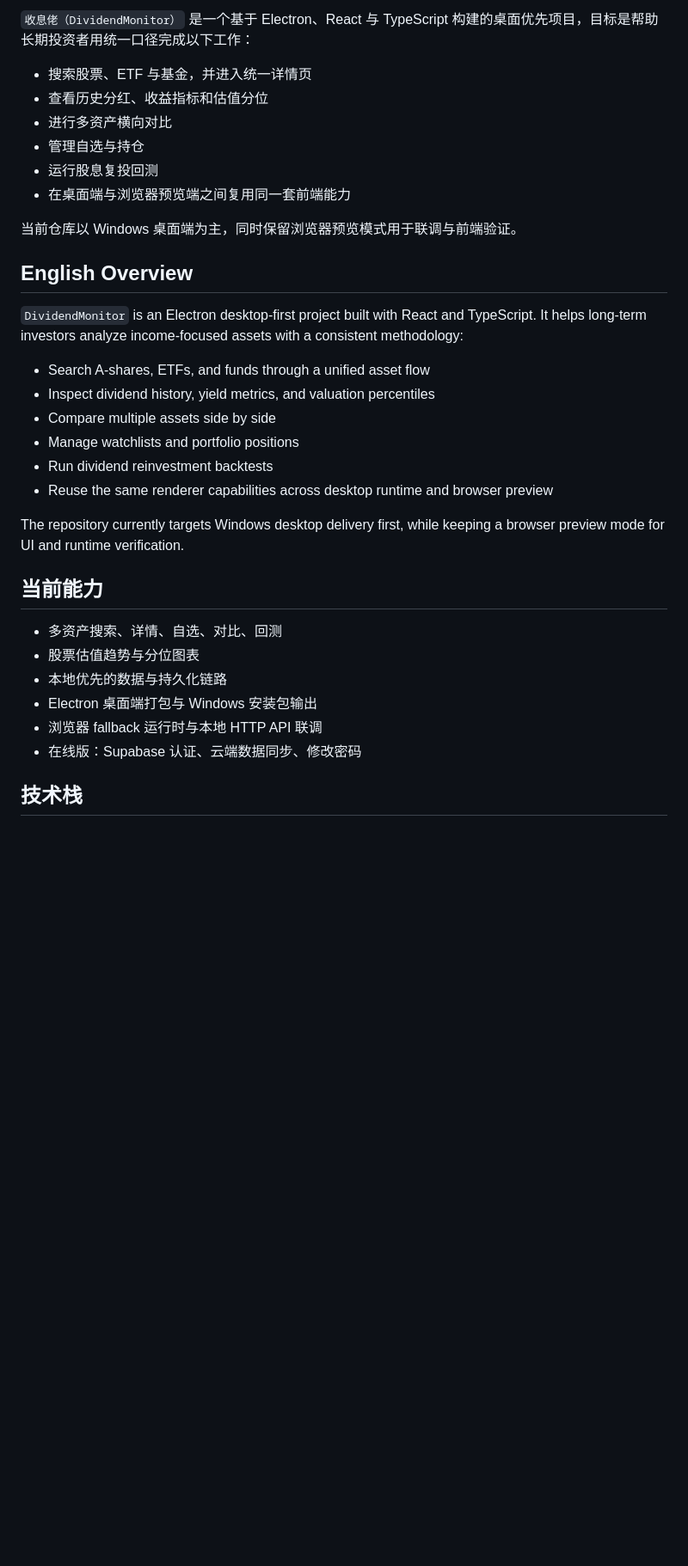
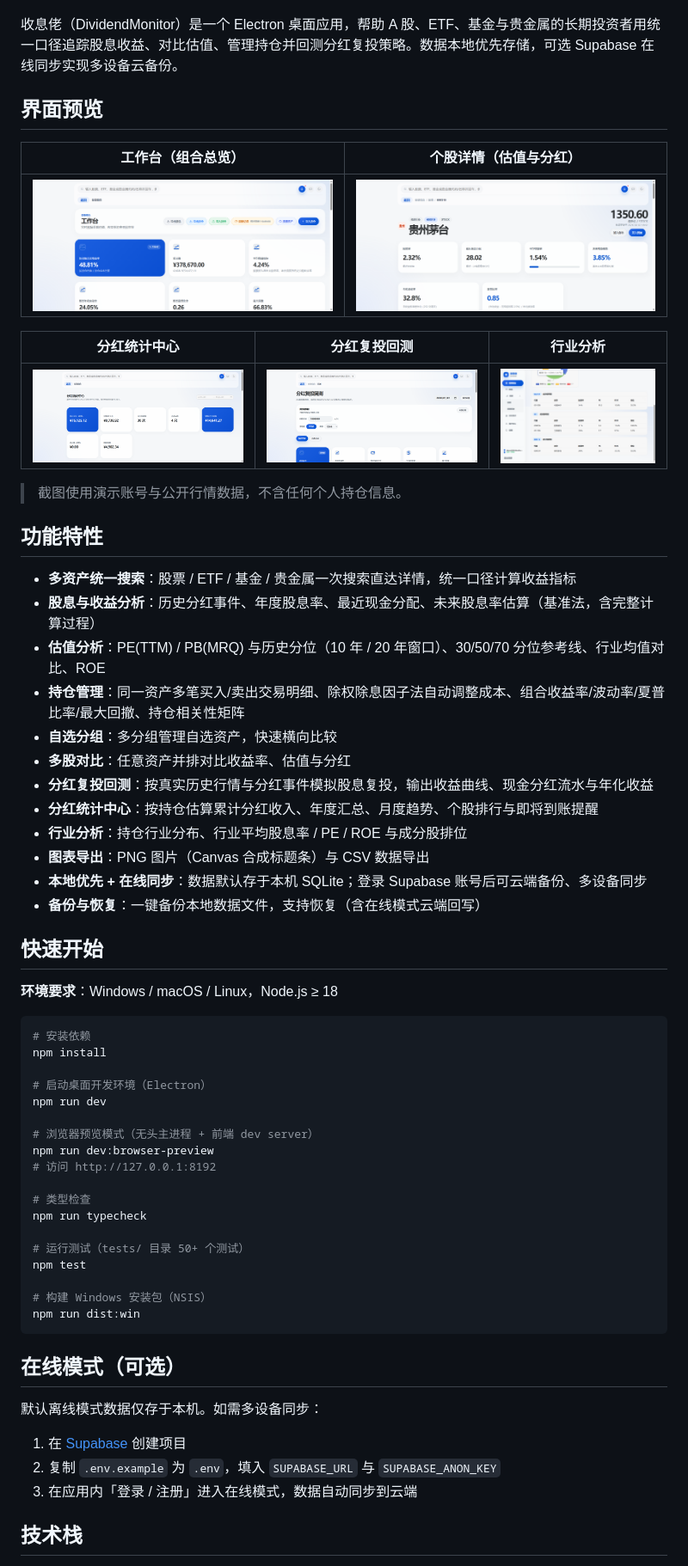
Before and after one commit to chendingya/DividendMonitor, a Markdown page: README.md, the part around one of its changes. Shown at 86% size. Drawn GitHub-style; pictures changed too: docs/screenshots/backtest.png (added), docs/screenshots/dashboard.png (added), docs/screenshots/dividend-center.png (added); blank space fills up the shorter version.

Commit message:
docs(readme): 重写产品说明书为中英双语并新增功能截图（演示数据，不含个人信息）

````diff
--- a/README.md
+++ b/README.md
@@ -8,36 +14,67 @@ DividendMonitor is a local-first income and valuation analysis tool for long-ter
 
-`收息佬（DividendMonitor）` 是一个基于 Electron、React 与 TypeScript 构建的桌面优先项目，目标是帮助长期投资者用统一口径完成以下工作：
+</div>
 
-- 搜索股票、ETF 与基金，并进入统一详情页
-- 查看历史分红、收益指标和估值分位
-- 进行多资产横向对比
-- 管理自选与持仓
-- 运行股息复投回测
-- 在桌面端与浏览器预览端之间复用同一套前端能力
+收息佬（DividendMonitor）是一个 Electron 桌面应用，帮助 A 股、ETF、基金与贵金属的长期投资者用统一口径追踪股息收益、对比估值、管理持仓并回测分红复投策略。数据本地优先存储，可选 Supabase 在线同步实现多设备云备份。
 
-当前仓库以 Windows 桌面端为主，同时保留浏览器预览模式用于联调与前端验证。
+## 界面预览
 
-## English Overview
+| 工作台（组合总览） | 个股详情（估值与分红） |
+|:---:|:---:|
+| ![工作台](docs/screenshots/dashboard.png) | ![个股详情](docs/screenshots/stock-detail.png) |
 
-`DividendMonitor` is an Electron desktop-first project built with React and TypeScript. It helps long-term investors analyze income-focused assets with a consistent methodology:
+| 分红统计中心 | 分红复投回测 | 行业分析 |
+|:---:|:---:|:---:|
+| ![分红统计中心](docs/screenshots/dividend-center.png) | ![回测](docs/screenshots/backtest.png) | ![行业分析](docs/screenshots/industry-analysis.png) |
 
-- Search A-shares, ETFs, and funds through a unified asset flow
-- Inspect dividend history, yield metrics, and valuation percentiles
-- Compare multiple assets side by side
-- Manage watchlists and portfolio positions
-- Run dividend reinvestment backtests
-- Reuse the same renderer capabilities across desktop runtime and browser preview
+> 截图使用演示账号与公开行情数据，不含任何个人持仓信息。
 
-The repository currently targets Windows desktop delivery first, while keeping a browser preview mode for UI and runtime verification.
+## 功能特性
 
-## 当前能力
+- **多资产统一搜索**：股票 / ETF / 基金 / 贵金属一次搜索直达详情，统一口径计算收益指标
+- **股息与收益分析**：历史分红事件、年度股息率、最近现金分配、未来股息率估算（基准法，含完整计算过程）
+- **估值分析**：PE(TTM) / PB(MRQ) 与历史分位（10 年 / 20 年窗口）、30/50/70 分位参考线、行业均值对比、ROE
+- **持仓管理**：同一资产多笔买入/卖出交易明细、除权除息因子法自动调整成本、组合收益率/波动率/夏普比率/最大回撤、持仓相关性矩阵
+- **自选分组**：多分组管理自选资产，快速横向比较
+- **多股对比**：任意资产并排对比收益率、估值与分红
+- **分红复投回测**：按真实历史行情与分红事件模拟股息复投，输出收益曲线、现金分红流水与年化收益
+- **分红统计中心**：按持仓估算累计分红收入、年度汇总、月度趋势、个股排行与即将到账提醒
+- **行业分析**：持仓行业分布、行业平均股息率 / PE / ROE 与成分股排位
+- **图表导出**：PNG 图片（Canvas 合成标题条）与 CSV 数据导出
+- **本地优先 + 在线同步**：数据默认存于本机 SQLite；登录 Supabase 账号后可云端备份、多设备同步
+- **备份与恢复**：一键备份本地数据文件，支持恢复（含在线模式云端回写）
 
-- 多资产搜索、详情、自选、对比、回测
-- 股票估值趋势与分位图表
-- 本地优先的数据与持久化链路
-- Electron 桌面端打包与 Windows 安装包输出
-- 浏览器 fallback 运行时与本地 HTTP API 联调
-- 在线版：Supabase 认证、云端数据同步、修改密码
+## 快速开始
+
+**环境要求**：Windows / macOS / Linux，Node.js ≥ 18
+
+```bash
+# 安装依赖
+npm install
+
+# 启动桌面开发环境（Electron）
+npm run dev
+
+# 浏览器预览模式（无头主进程 + 前端 dev server）
+npm run dev:browser-preview
+# 访问 http://127.0.0.1:8192
+
+# 类型检查
+npm run typecheck
+
+# 运行测试（tests/ 目录 50+ 个测试）
+npm test
+
+# 构建 Windows 安装包（NSIS）
+npm run dist:win
+```
+
+## 在线模式（可选）
+
+默认离线模式数据仅存于本机。如需多设备同步：
+
+1. 在 [Supabase](https://supabase.com) 创建项目
+2. 复制 `.env.example` 为 `.env`，填入 `SUPABASE_URL` 与 `SUPABASE_ANON_KEY`
+3. 在应用内「登录 / 注册」进入在线模式，数据自动同步到云端
 
 ## 技术栈
 
````
Also changed, not shown: other parts of README.md (+49 -67 lines), README.en.md (added, +132 -0 lines).
